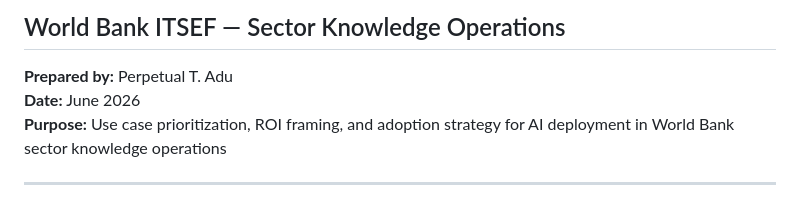
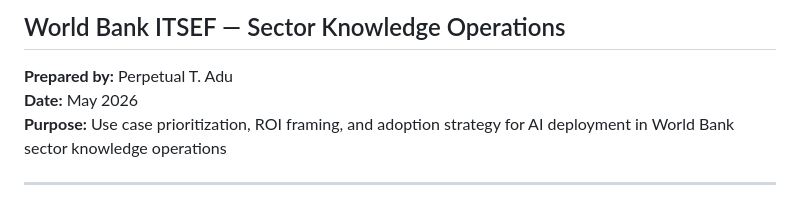
Before and after one commit to peps143/sector-ai-agent, a Markdown page: AI_OPPORTUNITY_ASSESSMENT.md, the part around the change. Drawn GitHub-style.

```diff
--- a/AI_OPPORTUNITY_ASSESSMENT.md
+++ b/AI_OPPORTUNITY_ASSESSMENT.md
@@ -2,7 +2,7 @@
 ## World Bank ITSEF — Sector Knowledge Operations
 
 **Prepared by:** Perpetual T. Adu
-**Date:** June 2026
+**Date:** May 2026
 **Purpose:** Use case prioritization, ROI framing, and adoption strategy for AI deployment in World Bank sector knowledge operations
 
 ---
```
